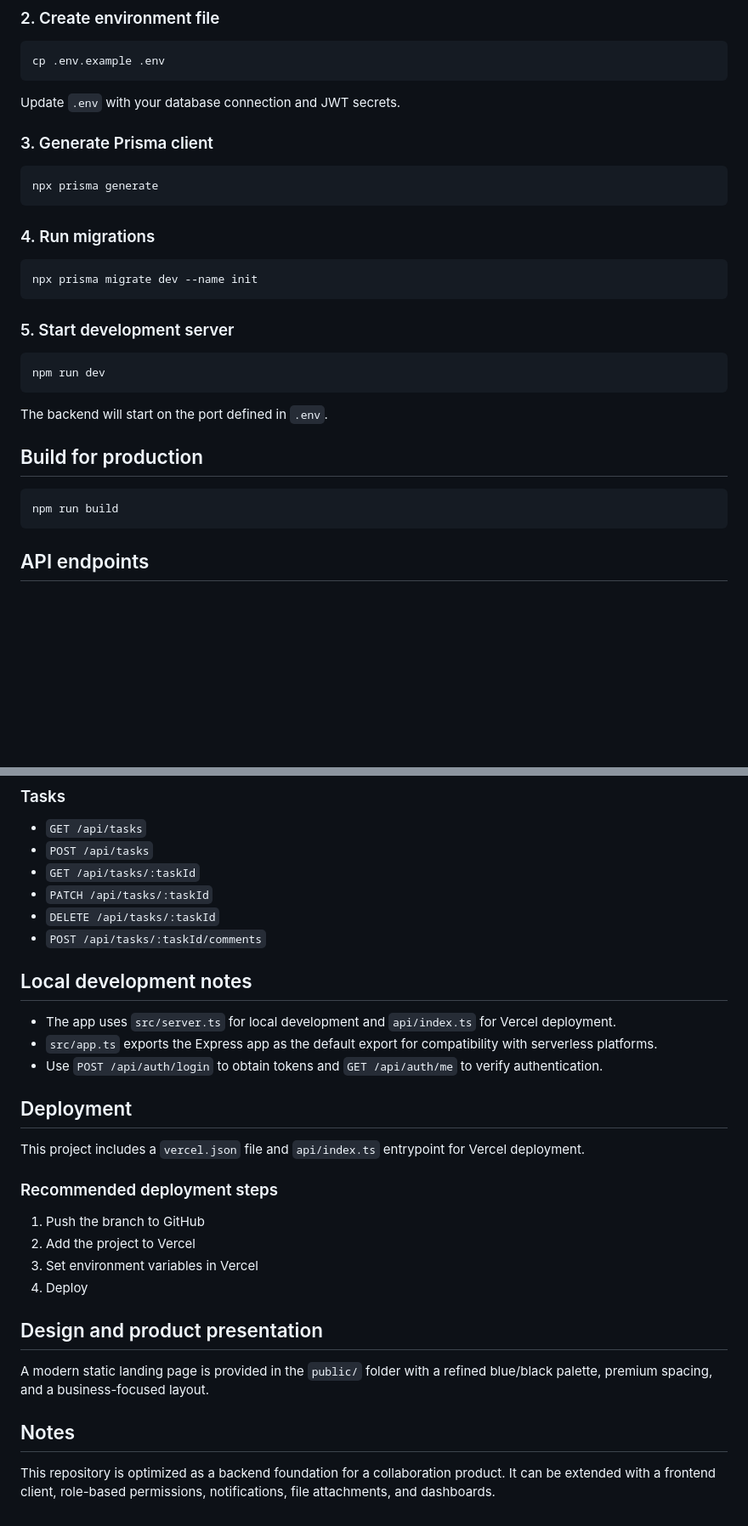
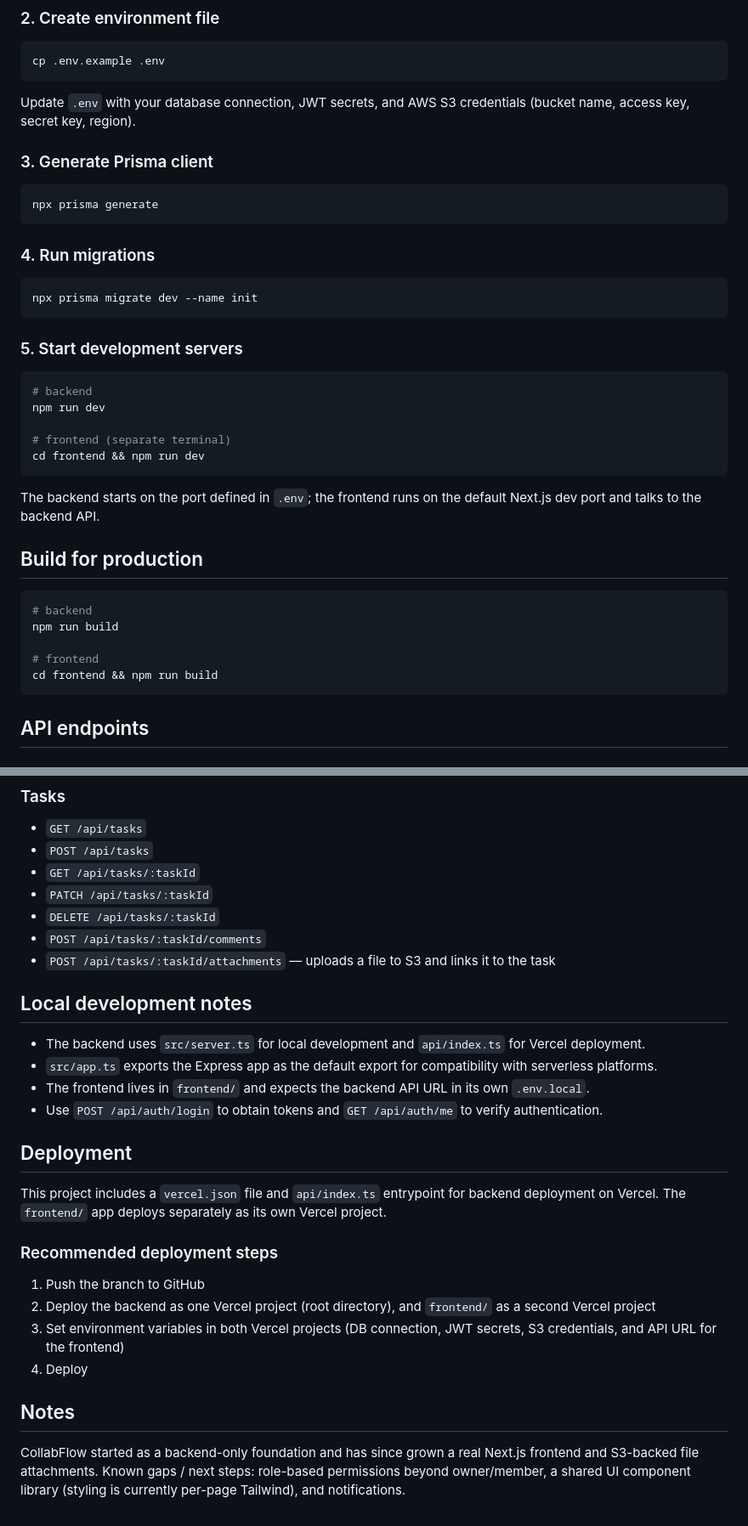
Before and after one commit to princekjha-dev/CollabFlow, a Markdown page: README.md, 2 parts joined by grey strips. Shown at 85% size. Drawn GitHub-style; blank space fills up the shorter version.

````diff
--- a/README.md
+++ b/README.md
@@ -59,7 +74,7 @@ npm install
 cp .env.example .env
 ```
 
-Update `.env` with your database connection and JWT secrets.
+Update `.env` with your database connection, JWT secrets, and AWS S3 credentials (bucket name, access key, secret key, region).
 
 ### 3. Generate Prisma client
 
@@ -73,18 +88,26 @@ npx prisma generate
 npx prisma migrate dev --name init
 ```
 
-### 5. Start development server
+### 5. Start development servers
 
 ```bash
+# backend
 npm run dev
+
+# frontend (separate terminal)
+cd frontend && npm run dev
 ```
 
-The backend will start on the port defined in `.env`.
+The backend starts on the port defined in `.env`; the frontend runs on the default Next.js dev port and talks to the backend API.
 
 ## Build for production
 
 ```bash
+# backend
 npm run build
+
+# frontend
+cd frontend && npm run build
 ```
 
 ## API endpoints
@@ -115,28 +138,26 @@ npm run build
 - `PATCH /api/tasks/:taskId`
 - `DELETE /api/tasks/:taskId`
 - `POST /api/tasks/:taskId/comments`
+- `POST /api/tasks/:taskId/attachments` — uploads a file to S3 and links it to the task
 
 ## Local development notes
 
-- The app uses `src/server.ts` for local development and `api/index.ts` for Vercel deployment.
+- The backend uses `src/server.ts` for local development and `api/index.ts` for Vercel deployment.
 - `src/app.ts` exports the Express app as the default export for compatibility with serverless platforms.
+- The frontend lives in `frontend/` and expects the backend API URL in its own `.env.local`.
 - Use `POST /api/auth/login` to obtain tokens and `GET /api/auth/me` to verify authentication.
 
 ## Deployment
 
-This project includes a `vercel.json` file and `api/index.ts` entrypoint for Vercel deployment.
+This project includes a `vercel.json` file and `api/index.ts` entrypoint for backend deployment on Vercel. The `frontend/` app deploys separately as its own Vercel project.
 
 ### Recommended deployment steps
 
 1. Push the branch to GitHub
-2. Add the project to Vercel
-3. Set environment variables in Vercel
+2. Deploy the backend as one Vercel project (root directory), and `frontend/` as a second Vercel project
+3. Set environment variables in both Vercel projects (DB connection, JWT secrets, S3 credentials, and API URL for the frontend)
 4. Deploy
-
-## Design and product presentation
-
-A modern static landing page is provided in the `public/` folder with a refined blue/black palette, premium spacing, and a business-focused layout.
 
 ## Notes
 
-This repository is optimized as a backend foundation for a collaboration product. It can be extended with a frontend client, role-based permissions, notifications, file attachments, and dashboards.
+CollabFlow started as a backend-only foundation and has since grown a real Next.js frontend and S3-backed file attachments. Known gaps / next steps: role-based permissions beyond owner/member, a shared UI component library (styling is currently per-page Tailwind), and notifications.
````
Also changed, not shown: other parts of README.md (+26 -11 lines).
